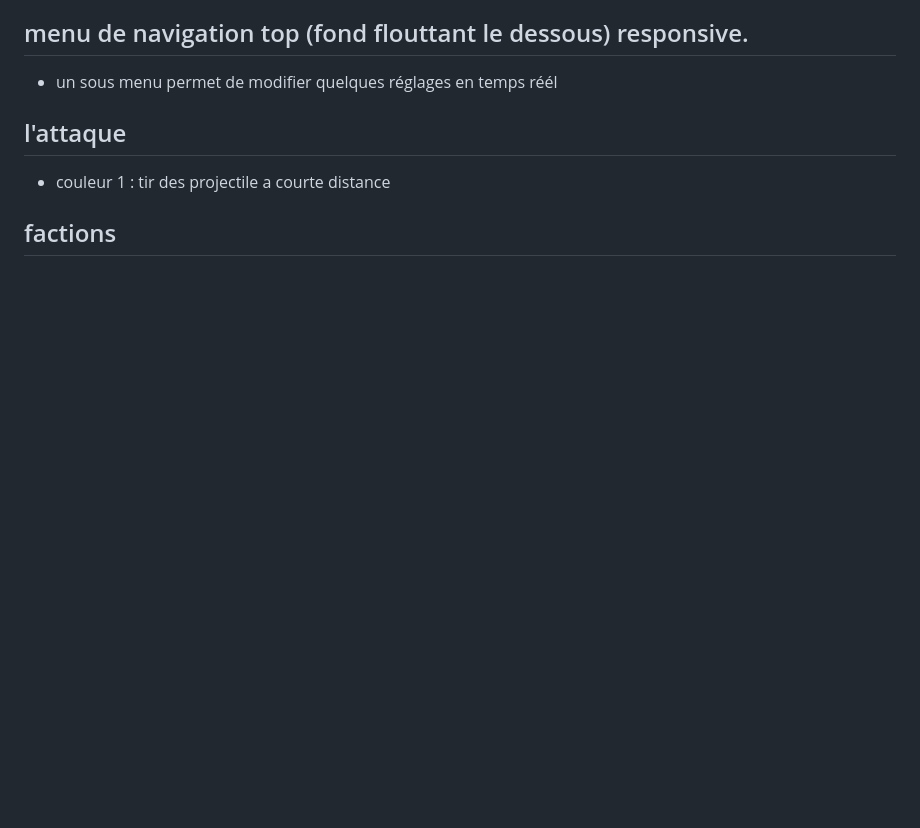
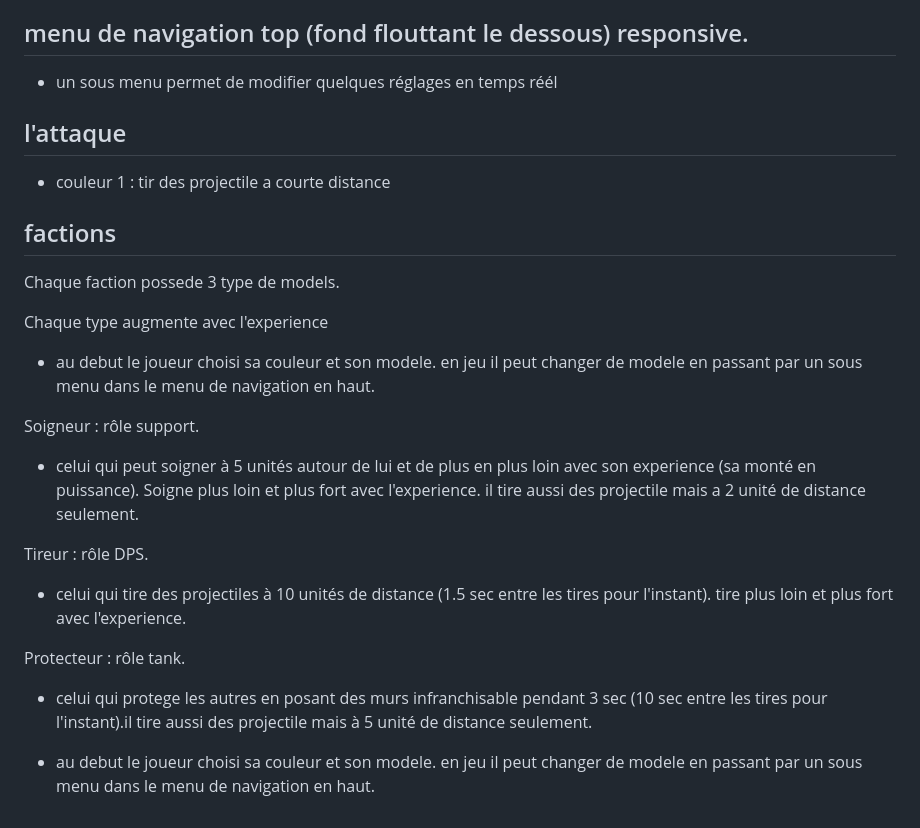
Before and after one commit to patobeur/CubeWar, a Markdown page: README.md, the part around the change printed below. Rendered like a GitHub page; blank space fills up the shorter version.

```diff
--- a/README.md
+++ b/README.md
@@ -91,3 +91,23 @@
 -  couleur 1 : tir des projectile a courte distance
 
 ## factions
+
+Chaque faction possede 3 type de models.
+
+Chaque type augmente avec l'experience
+
+-  au debut le joueur choisi sa couleur et son modele. en jeu il peut changer de modele en passant par un sous menu dans le menu de navigation en haut.
+
+Soigneur : rôle support.
+
+-  celui qui peut soigner à 5 unités autour de lui et de plus en plus loin avec son experience (sa monté en puissance). Soigne plus loin et plus fort avec l'experience. il tire aussi des projectile mais a 2 unité de distance seulement.
+
+Tireur : rôle DPS.
+
+-  celui qui tire des projectiles à 10 unités de distance (1.5 sec entre les tires pour l'instant). tire plus loin et plus fort avec l'experience.
+
+Protecteur : rôle tank.
+
+-  celui qui protege les autres en posant des murs infranchisable pendant 3 sec (10 sec entre les tires pour l'instant).il tire aussi des projectile mais à 5 unité de distance seulement.
+
+-  au debut le joueur choisi sa couleur et son modele. en jeu il peut changer de modele en passant par un sous menu dans le menu de navigation en haut.
```
Also changed, not shown: other parts of README.md (+2 -2 lines).
